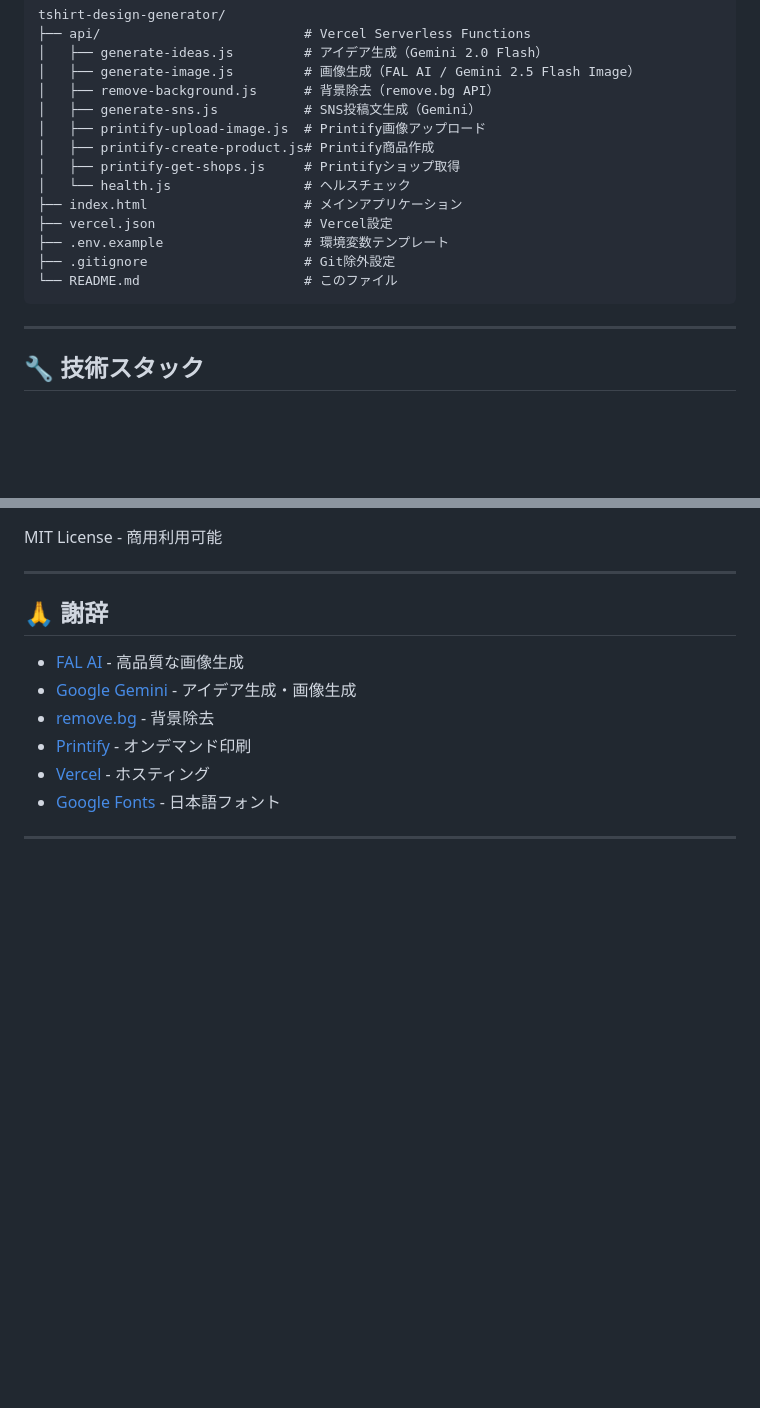
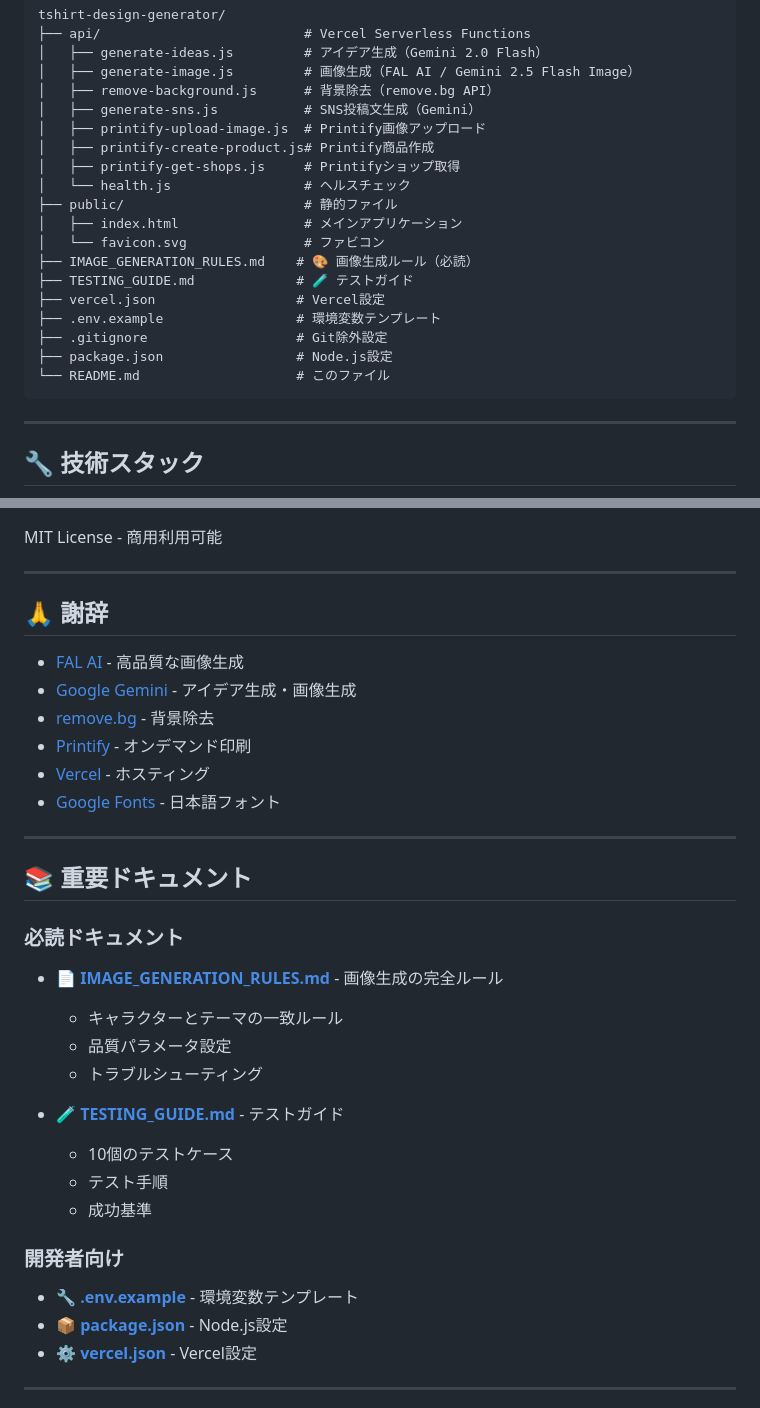
Before and after one commit to yannsunn/tshirt-design-generator, a Markdown page: README.md, 2 parts joined by grey strips. GitHub-like rendering; blank space fills up the shorter version.

````diff
--- a/README.md
+++ b/README.md
@@ -147,11 +147,16 @@ tshirt-design-generator/
 │   ├── printify-create-product.js# Printify商品作成
 │   ├── printify-get-shops.js     # Printifyショップ取得
 │   └── health.js                 # ヘルスチェック
-├── index.html                    # メインアプリケーション
-├── vercel.json                   # Vercel設定
-├── .env.example                  # 環境変数テンプレート
-├── .gitignore                    # Git除外設定
-└── README.md                     # このファイル
+├── public/                       # 静的ファイル
+│   ├── index.html                # メインアプリケーション
+│   └── favicon.svg               # ファビコン
+├── IMAGE_GENERATION_RULES.md    # 🎨 画像生成ルール（必読）
+├── TESTING_GUIDE.md             # 🧪 テストガイド
+├── vercel.json                  # Vercel設定
+├── .env.example                 # 環境変数テンプレート
+├── .gitignore                   # Git除外設定
+├── package.json                 # Node.js設定
+└── README.md                    # このファイル
 ```
 
 ---
@@ -377,4 +382,24 @@ MIT License - 商用利用可能
 
 ---
 
+## 📚 重要ドキュメント
+
+### **必読ドキュメント**
+- 📄 **[IMAGE_GENERATION_RULES.md](./IMAGE_GENERATION_RULES.md)** - 画像生成の完全ルール
+  - キャラクターとテーマの一致ルール
+  - 品質パラメータ設定
+  - トラブルシューティング
+
+- 🧪 **[TESTING_GUIDE.md](./TESTING_GUIDE.md)** - テストガイド
+  - 10個のテストケース
+  - テスト手順
+  - 成功基準
+
+### **開発者向け**
+- 🔧 **[.env.example](./.env.example)** - 環境変数テンプレート
+- 📦 **[package.json](./package.json)** - Node.js設定
+- ⚙️ **[vercel.json](./vercel.json)** - Vercel設定
+
+---
+
 **作成日**: 2025-09-30
````
Also changed, not shown: other parts of README.md (+2 -2 lines), IMAGE_GENERATION_RULES.md (added, +161 -0 lines), TESTING_GUIDE.md (added, +170 -0 lines).
